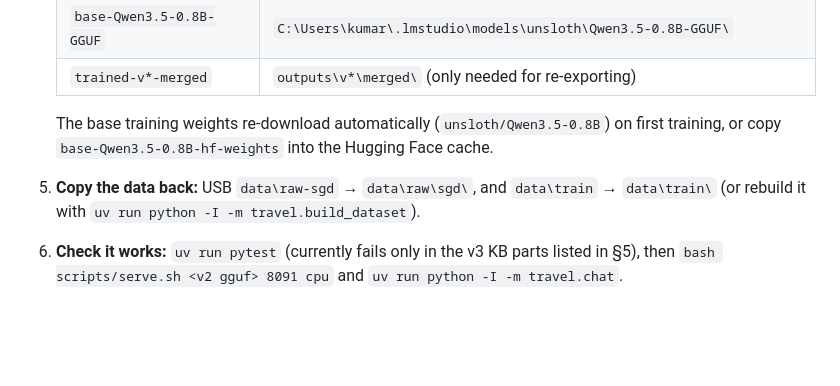
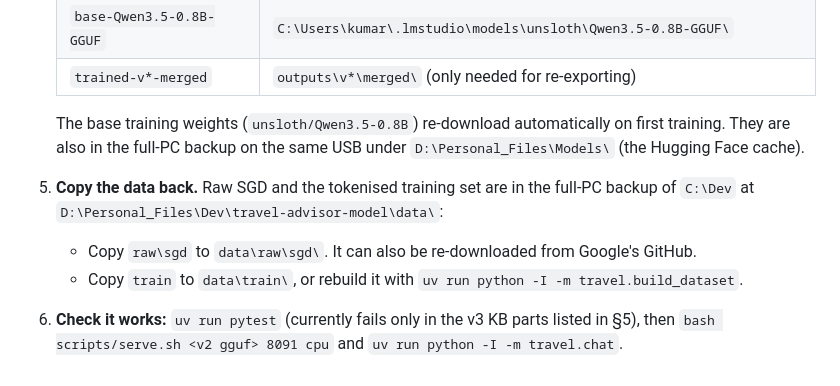
Before and after one commit to Yash3510/travel-advisor-model, a Markdown page: docs/PROJECT_LOG.md, the part around the change. GitHub-like rendering; blank space fills up the shorter version.

Commit message:
docs: restore paths for files kept in the full-PC USB backup

```diff
--- a/docs/PROJECT_LOG.md
+++ b/docs/PROJECT_LOG.md
@@ -156,6 +156,8 @@ That way the model stops guessing seasons and routes, and unknown places come ba
    | `base-Qwen3.5-0.8B-GGUF` | `C:\Users\kumar\.lmstudio\models\unsloth\Qwen3.5-0.8B-GGUF\` |
    | `trained-v*-merged` | `outputs\v*\merged\` (only needed for re-exporting) |
 
-   The base training weights re-download automatically (`unsloth/Qwen3.5-0.8B`) on first training, or copy `base-Qwen3.5-0.8B-hf-weights` into the Hugging Face cache.
-5. **Copy the data back:** USB `data\raw-sgd` → `data\raw\sgd\`, and `data\train` → `data\train\` (or rebuild it with `uv run python -I -m travel.build_dataset`).
+   The base training weights (`unsloth/Qwen3.5-0.8B`) re-download automatically on first training. They are also in the full-PC backup on the same USB under `D:\Personal_Files\Models\` (the Hugging Face cache).
+5. **Copy the data back.** Raw SGD and the tokenised training set are in the full-PC backup of `C:\Dev` at `D:\Personal_Files\Dev\travel-advisor-model\data\`:
+   - Copy `raw\sgd` to `data\raw\sgd\`. It can also be re-downloaded from Google's GitHub.
+   - Copy `train` to `data\train\`, or rebuild it with `uv run python -I -m travel.build_dataset`.
 6. **Check it works:** `uv run pytest` (currently fails only in the v3 KB parts listed in §5), then `bash scripts/serve.sh <v2 gguf> 8091 cpu` and `uv run python -I -m travel.chat`.
```
